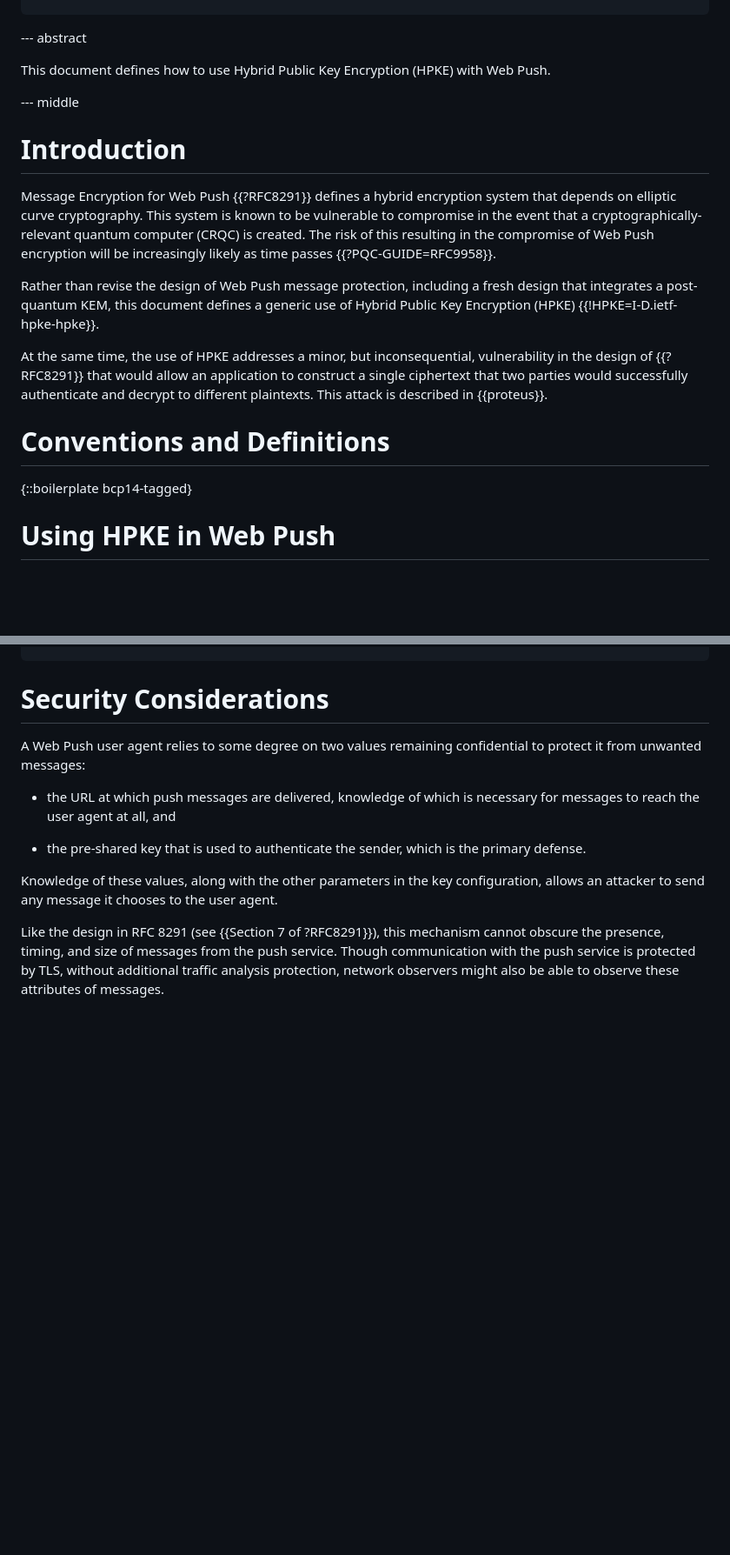
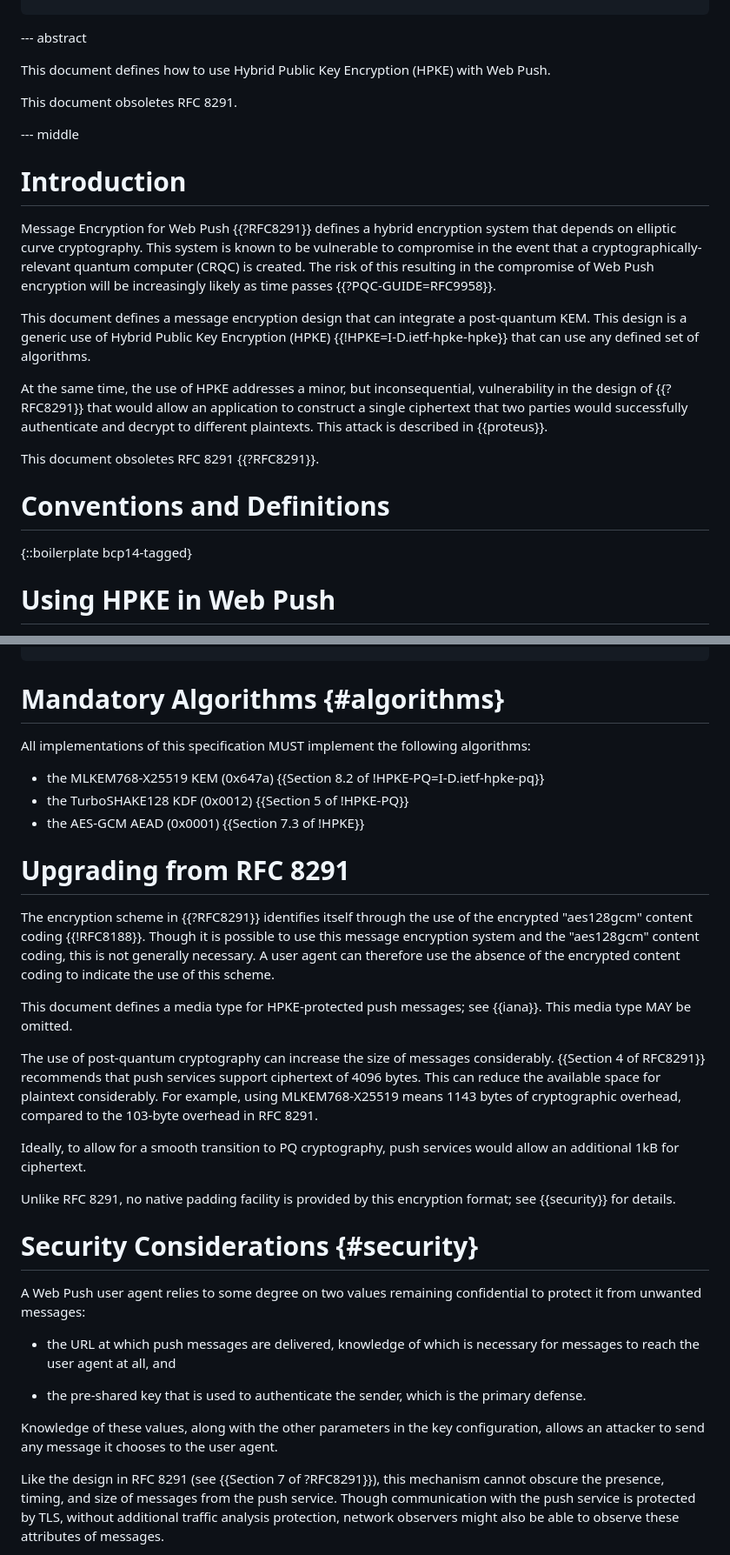
Before and after one commit to martinthomson/webpush-hpke, a Markdown page: draft-thomson-webpush-hpke.md, 2 parts joined by grey strips. Shown at 87% size. Rendered like a GitHub page; blank space fills up the shorter version.

```diff
--- a/draft-thomson-webpush-hpke.md
+++ b/draft-thomson-webpush-hpke.md
@@ -50,6 +51,8 @@ informative:
 This document defines how to use Hybrid Public Key Encryption (HPKE)
 with Web Push.
 
+This document obsoletes RFC 8291.
+
 
 --- middle
 
@@ -64,10 +67,11 @@ is created.
 The risk of this resulting in the compromise of Web Push encryption
 will be increasingly likely as time passes {{?PQC-GUIDE=RFC9958}}.
 
-Rather than revise the design of Web Push message protection,
-including a fresh design that integrates a post-quantum KEM,
-this document defines a generic use
-of Hybrid Public Key Encryption (HPKE) {{!HPKE=I-D.ietf-hpke-hpke}}.
+This document defines a message encryption design
+that can integrate a post-quantum KEM.
+This design is a generic use
+of Hybrid Public Key Encryption (HPKE) {{!HPKE=I-D.ietf-hpke-hpke}}
+that can use any defined set of algorithms.
 
 At the same time, the use of HPKE addresses a minor, but inconsequential,
 vulnerability in the design of {{?RFC8291}}
@@ -76,10 +80,13 @@ that two parties would successfully authenticate
 and decrypt to different plaintexts.
 This attack is described in {{proteus}}.
 
+This document obsoletes RFC 8291 {{?RFC8291}}.
+
 
 # Conventions and Definitions
 
 {::boilerplate bcp14-tagged}
+
 
 # Using HPKE in Web Push
 
@@ -364,7 +374,46 @@ rctxt = SetupBaseR(enc, skR, info, psk, [key_id])
 msg, error = rctxt.Open("", ct)
 ~~~
 
-# Security Considerations
+
+# Mandatory Algorithms {#algorithms}
+
+All implementations of this specification MUST implement
+the following algorithms:
+
+* the MLKEM768-X25519 KEM (0x647a) {{Section 8.2 of !HPKE-PQ=I-D.ietf-hpke-pq}}
+* the TurboSHAKE128 KDF (0x0012) {{Section 5 of !HPKE-PQ}}
+* the AES-GCM AEAD (0x0001) {{Section 7.3 of !HPKE}}
+
+
+# Upgrading from RFC 8291
+
+The encryption scheme in {{?RFC8291}} identifies itself
+through the use of the encrypted "aes128gcm" content coding {{!RFC8188}}.
+Though it is possible to use this message encryption system
+and the "aes128gcm" content coding,
+this is not generally necessary.
+A user agent can therefore use the absence of the encrypted content coding
+to indicate the use of this scheme.
+
+This document defines a media type
+for HPKE-protected push messages; see {{iana}}.
+This media type MAY be omitted.
+
+The use of post-quantum cryptography can increase the size of messages considerably.
+{{Section 4 of RFC8291}} recommends that push services support ciphertext
+of 4096 bytes.
+This can reduce the available space for plaintext considerably.
+For example, using MLKEM768-X25519 means 1143 bytes of cryptographic overhead,
+compared to the 103-byte overhead in RFC 8291.
+
+Ideally, to allow for a smooth transition to PQ cryptography,
+push services would allow an additional 1kB for ciphertext.
+
+Unlike RFC 8291, no native padding facility is provided by this encryption format;
+see {{security}} for details.
+
+
+# Security Considerations {#security}
 
 A Web Push user agent relies to some degree on two values
 remaining confidential to protect it from unwanted messages:
```
Also changed, not shown: other parts of draft-thomson-webpush-hpke.md (+96 -8 lines).
